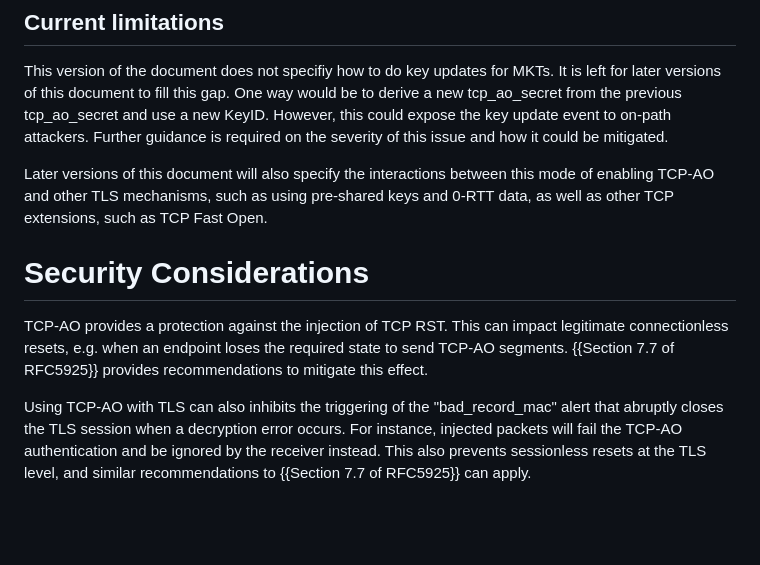
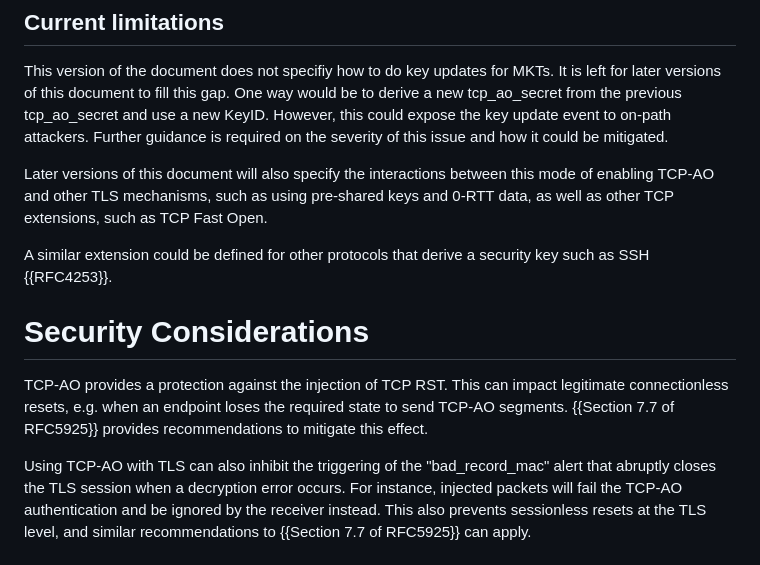
Before and after one commit to IPNetworkingLab/draft-tcp-ao-tls, a Markdown page: draft-piraux-tcp-ao-tls.md, the part around the change printed below. Drawn GitHub-style; blank space fills up the shorter version.

```diff
--- a/draft-piraux-tcp-ao-tls.md
+++ b/draft-piraux-tcp-ao-tls.md
@@ -291,6 +282,8 @@ Later versions of this document will also specify the interactions between this
 mode of enabling TCP-AO and other TLS mechanisms, such as using pre-shared keys
 and 0-RTT data, as well as other TCP extensions, such as TCP Fast Open.
 
+A similar extension could be defined for other protocols that derive a
+security key such as SSH {{RFC4253}}.
 
 # Security Considerations
 
@@ -299,7 +292,7 @@ legitimate connectionless resets, e.g. when an endpoint loses the required state
 to send TCP-AO segments. {{Section 7.7 of RFC5925}} provides recommendations to
 mitigate this effect.
 
-Using TCP-AO with TLS can also inhibits the triggering of the "bad_record_mac"
+Using TCP-AO with TLS can also inhibit the triggering of the "bad_record_mac"
 alert that abruptly closes the TLS session when a decryption error occurs. For
 instance, injected packets will fail the TCP-AO authentication and be ignored
 by the receiver instead. This also prevents sessionless resets at the TLS level,
```
Also changed, not shown: other parts of draft-piraux-tcp-ao-tls.md (+13 -22 lines).
